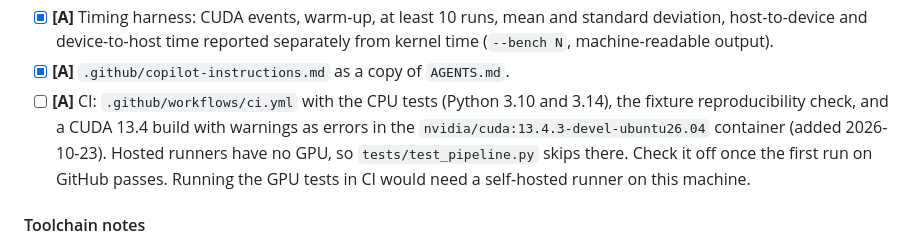
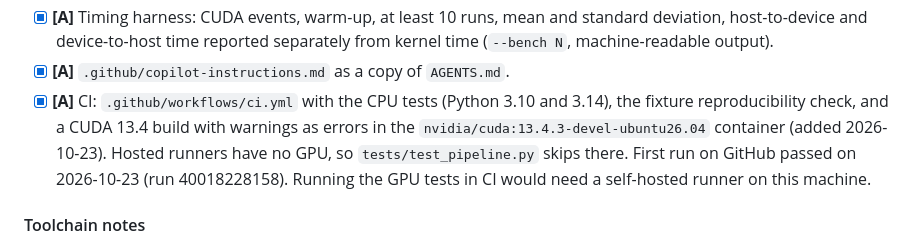
Before and after one commit to Jeanm2005/gpu-rf-pipeline, a Markdown page: docs/ROADMAP.md, the part around the change. GitHub-like rendering.

Commit message:
Mark CI as done after its first passing run

```diff
--- a/docs/ROADMAP.md
+++ b/docs/ROADMAP.md
@@ -51,11 +51,12 @@ The reference defines what every GPU operation must compute, so it comes before
       deviation, host-to-device and device-to-host time reported separately from kernel time
       (`--bench N`, machine-readable output).
 - [x] **[A]** `.github/copilot-instructions.md` as a copy of `AGENTS.md`.
-- [ ] **[A]** CI: `.github/workflows/ci.yml` with the CPU tests (Python 3.10 and 3.14), the
+- [x] **[A]** CI: `.github/workflows/ci.yml` with the CPU tests (Python 3.10 and 3.14), the
       fixture reproducibility check, and a CUDA 13.4 build with warnings as errors in the
       `nvidia/cuda:13.4.3-devel-ubuntu26.04` container (added 2026-10-23). Hosted runners have
-      no GPU, so `tests/test_pipeline.py` skips there. Check it off once the first run on
-      GitHub passes. Running the GPU tests in CI would need a self-hosted runner on this machine.
+      no GPU, so `tests/test_pipeline.py` skips there. First run on GitHub passed on
+      2026-10-23 (run 40018228158). Running the GPU tests in CI would need a self-hosted runner
+      on this machine.
 
 #### Toolchain notes
 
```
